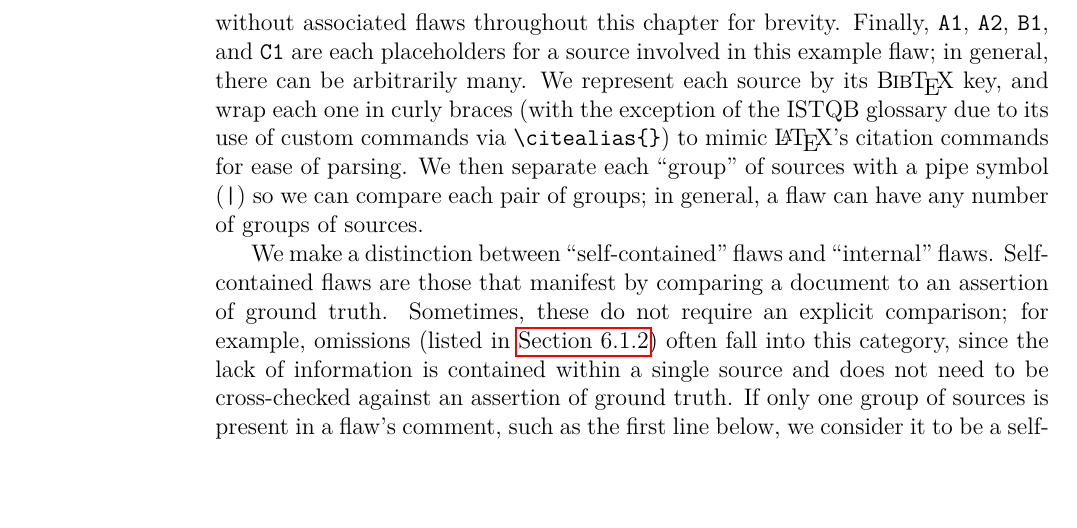
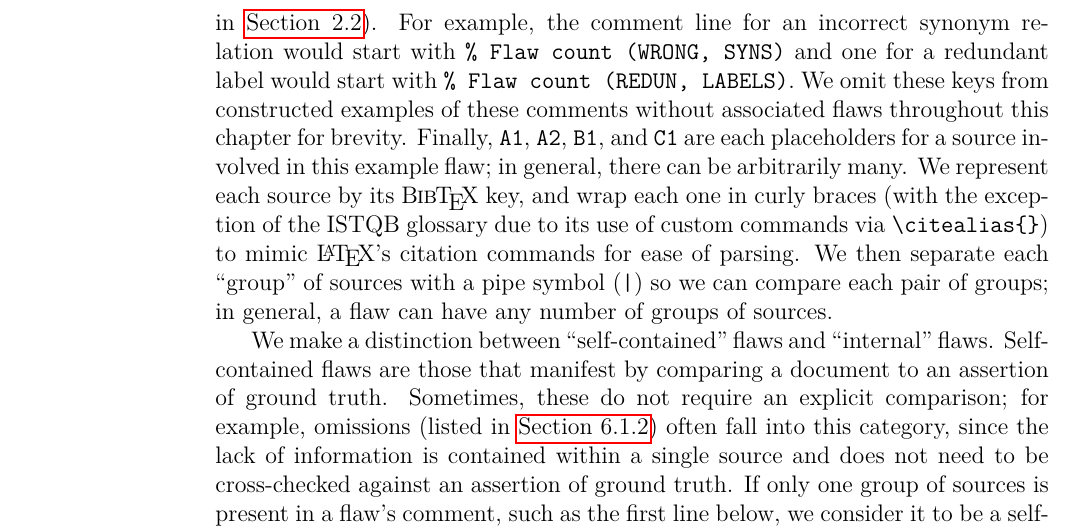
Before and after one commit to samm82/TestingTesting, a LaTeX thesis (thesis.tex, which reads chapters/04a_flaw_analysis.tex): part of page 61 of 158, cut at the place of the change, the shorter picture padded with empty space. The pictures show the PDF file thesis.pdf that the author committed with the source.

Commit message:
Add examples of flaw keys; #191

```diff
--- a/chapters/04a_flaw_analysis.tex
+++ b/chapters/04a_flaw_analysis.tex
@@ -186,9 +186,12 @@ analyzed. These comments have the following format:
 \end{displayquote}
 \texttt{MNFST} and \texttt{DMN} are placeholders for the ``keys'' given in
 \Cref{tab:flawMnfstDefs,tab:flawDmnDefs}, respectively, that we use to track a
-flaw's manifestation(s) and domain(s) (defined in \Cref{flaw-def}). We omit
-these keys from constructed examples of these comments without associated flaws
-throughout this chapter for brevity. Finally, \texttt{A1}, \texttt{A2}, % \texttt{B2},
+flaw's manifestation(s) and domain(s) (defined in \Cref{flaw-def}). For
+example, the comment line for an incorrect synonym relation would start with
+\texttt{\% Flaw count (WRONG, SYNS)} and one for a redundant label would
+start with \texttt{\% Flaw count (REDUN, LABELS)}. We omit these keys from
+constructed examples of these comments without associated flaws throughout this
+chapter for brevity. Finally, \texttt{A1}, \texttt{A2}, % \texttt{B2},
 \texttt{B1}, and \texttt{C1} are each placeholders for a source involved in
 this example flaw; in general, there can be arbitrarily many. We represent each
 source by its \BibTeX{} key, and wrap each one in curly braces (with the
```
Also changed, not shown: thesis.pdf.
